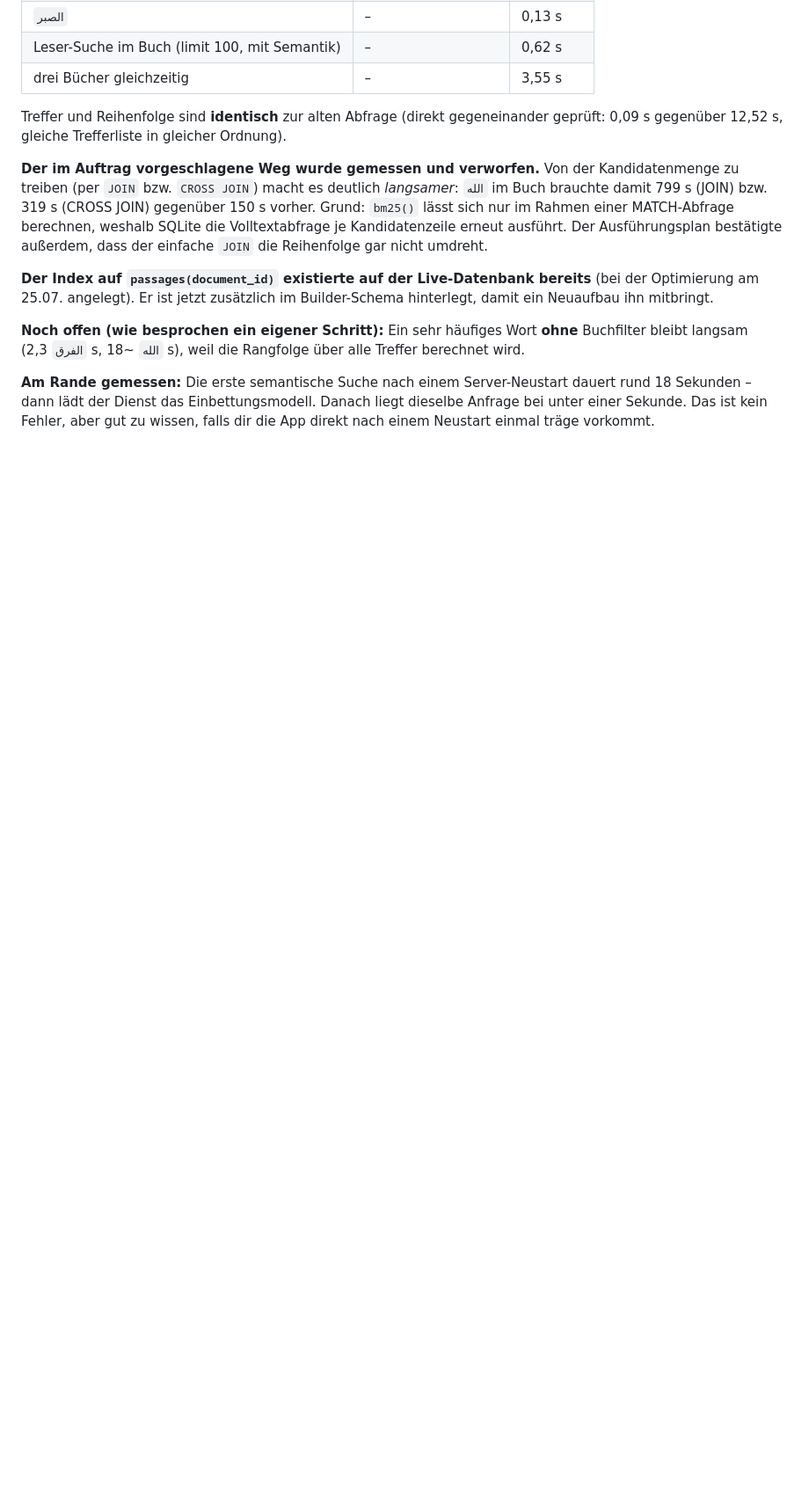
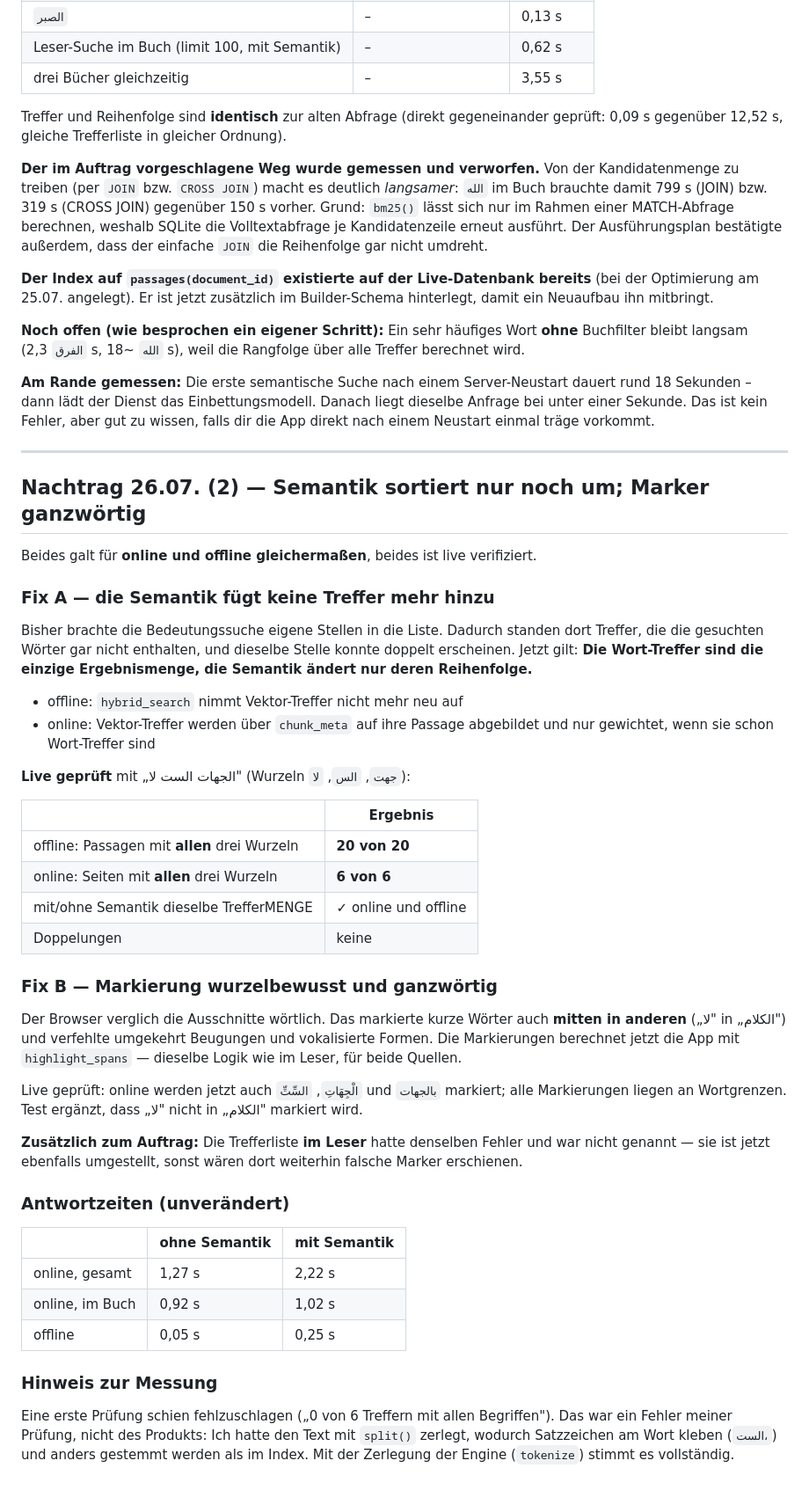
Before and after one commit to beljourani/aicp-research, a Markdown page: STATUS-NACHT.md, the part around the change. Shown at 88% size. Rendered like a GitHub page; blank space fills up the shorter version.

Commit message:
Bericht: Semantik sortiert nur um, Marker ganzwörtig (online und offline)

```diff
--- a/STATUS-NACHT.md
+++ b/STATUS-NACHT.md
@@ -114,3 +114,56 @@ bleibt langsam (`الفرق` 2,3 s, `الله` ~18 s), weil die Rangfolge über
 Sekunden – dann lädt der Dienst das Einbettungsmodell. Danach liegt dieselbe Anfrage bei unter
 einer Sekunde. Das ist kein Fehler, aber gut zu wissen, falls dir die App direkt nach einem
 Neustart einmal träge vorkommt.
+
+---
+
+## Nachtrag 26.07. (2) — Semantik sortiert nur noch um; Marker ganzwörtig
+
+Beides galt für **online und offline gleichermaßen**, beides ist live verifiziert.
+
+### Fix A — die Semantik fügt keine Treffer mehr hinzu
+
+Bisher brachte die Bedeutungssuche eigene Stellen in die Liste. Dadurch standen dort Treffer, die
+die gesuchten Wörter gar nicht enthalten, und dieselbe Stelle konnte doppelt erscheinen. Jetzt gilt:
+**Die Wort-Treffer sind die einzige Ergebnismenge, die Semantik ändert nur deren Reihenfolge.**
+
+- offline: `hybrid_search` nimmt Vektor-Treffer nicht mehr neu auf
+- online: Vektor-Treffer werden über `chunk_meta` auf ihre Passage abgebildet und nur gewichtet,
+  wenn sie schon Wort-Treffer sind
+
+**Live geprüft** mit „الجهات الست لا" (Wurzeln `جهت`, `الس`, `لا`):
+
+| | Ergebnis |
+|---|---|
+| offline: Passagen mit **allen** drei Wurzeln | **20 von 20** |
+| online: Seiten mit **allen** drei Wurzeln | **6 von 6** |
+| mit/ohne Semantik dieselbe TrefferMENGE | ✓ online und offline |
+| Doppelungen | keine |
+
+### Fix B — Markierung wurzelbewusst und ganzwörtig
+
+Der Browser verglich die Ausschnitte wörtlich. Das markierte kurze Wörter auch **mitten in
+anderen** („لا" in „الكلام") und verfehlte umgekehrt Beugungen und vokalisierte Formen. Die
+Markierungen berechnet jetzt die App mit `highlight_spans` — dieselbe Logik wie im Leser, für beide
+Quellen.
+
+Live geprüft: online werden jetzt auch `الْجِهَاتِ`, `السِّتِّ` und `بالجهات` markiert; alle
+Markierungen liegen an Wortgrenzen. Test ergänzt, dass „لا" nicht in „الكلام" markiert wird.
+
+**Zusätzlich zum Auftrag:** Die Trefferliste **im Leser** hatte denselben Fehler und war nicht
+genannt — sie ist jetzt ebenfalls umgestellt, sonst wären dort weiterhin falsche Marker erschienen.
+
+### Antwortzeiten (unverändert)
+
+| | ohne Semantik | mit Semantik |
+|---|---|---|
+| online, gesamt | 1,27 s | 2,22 s |
+| online, im Buch | 0,92 s | 1,02 s |
+| offline | 0,05 s | 0,25 s |
+
+### Hinweis zur Messung
+
+Eine erste Prüfung schien fehlzuschlagen („0 von 6 Treffern mit allen Begriffen"). Das war ein
+Fehler meiner Prüfung, nicht des Produkts: Ich hatte den Text mit `split()` zerlegt, wodurch
+Satzzeichen am Wort kleben (`الست،`) und anders gestemmt werden als im Index. Mit der Zerlegung der
+Engine (`tokenize`) stimmt es vollständig.
```
